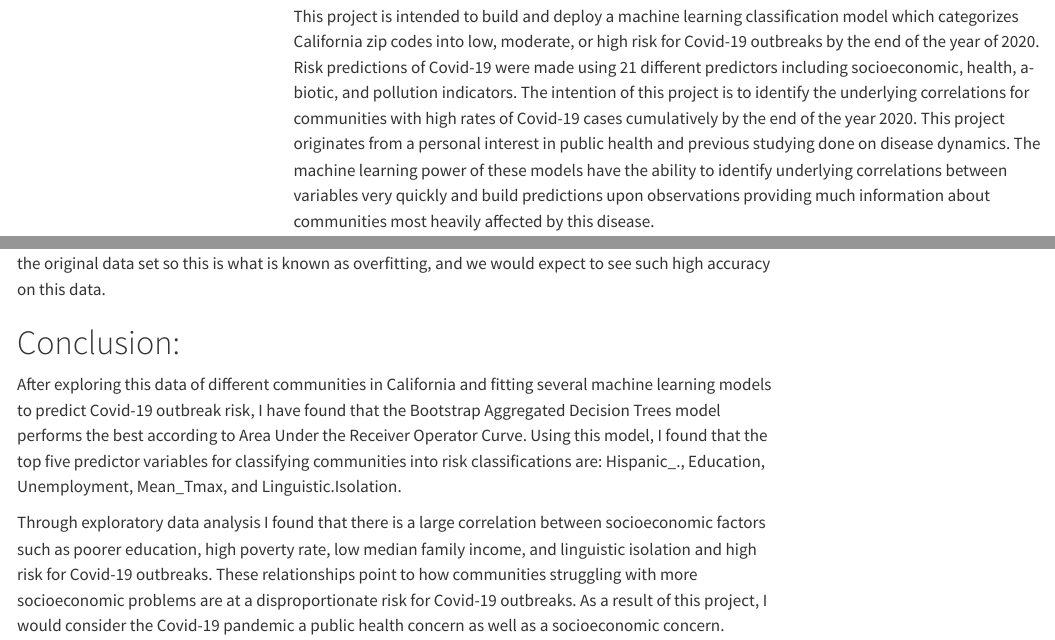
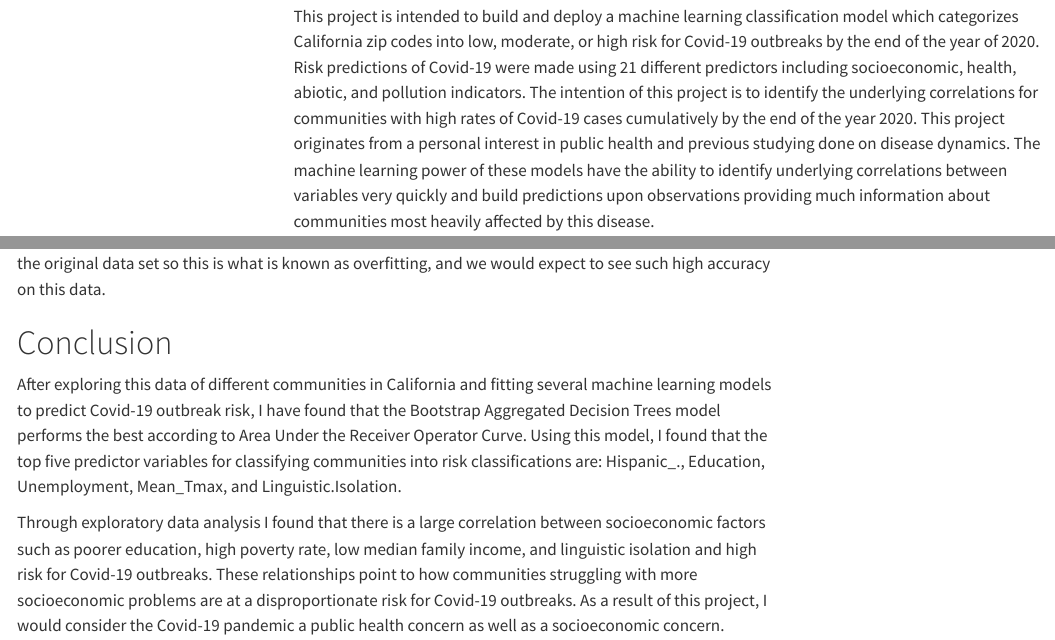
Before and after one commit to lyndseyumsted/PSTAT-131-final-project, a Quarto document (final_report.qmd): the page in a window 1100 px wide, from 230 px down, and a second part further down, joined at a grey line. Rendered offline with R 4.5, knitr and Pandoc in place of Quarto, with nearby package versions; some code elsewhere in the file could not run offline; menus at the side of the page are left out; long lines of code are wrapped; common packages that the code uses without loading them are loaded.

```diff
--- a/final_report.qmd
+++ b/final_report.qmd
@@ -9,7 +9,7 @@
 
 # Introduction
 
-This project is intended to build and deploy a machine learning classification model which categorizes California zip codes into low, moderate, or high risk for Covid-19 outbreaks by the end of the year of 2020. Risk predictions of Covid-19 were made using 21 different predictors including socioeconomic, health, a-biotic, and pollution indicators. The intention of this project is to identify the underlying correlations for communities with high rates of Covid-19 cases cumulatively by the end of the year 2020. This project originates from a personal interest in public health and previous studying done on disease dynamics. The machine learning power of these models have the ability to identify underlying correlations between variables very quickly and build predictions upon observations providing much information about communities most heavily affected by this disease.
+This project is intended to build and deploy a machine learning classification model which categorizes California zip codes into low, moderate, or high risk for Covid-19 outbreaks by the end of the year of 2020. Risk predictions of Covid-19 were made using 21 different predictors including socioeconomic, health, abiotic, and pollution indicators. The intention of this project is to identify the underlying correlations for communities with high rates of Covid-19 cases cumulatively by the end of the year 2020. This project originates from a personal interest in public health and previous studying done on disease dynamics. The machine learning power of these models have the ability to identify underlying correlations between variables very quickly and build predictions upon observations providing much information about communities most heavily affected by this disease.
 
 #### Packages and Libraries:
 
@@ -1197,7 +1197,7 @@
 
 These results may appear to be excellent but we have to remember that this model was trained on 80% of the original data set so this is what is known as overfitting, and we would expect to see such high accuracy on this data.
 
-# Conclusion:
+# Conclusion
 
 After exploring this data of different communities in California and fitting several machine learning models to predict Covid-19 outbreak risk, I have found that the Bootstrap Aggregated Decision Trees model performs the best according to Area Under the Receiver Operator Curve. Using this model, I found that the top five predictor variables for classifying communities into risk classifications are: Hispanic\_., Education, Unemployment, Mean_Tmax, and Linguistic.Isolation.
 
```
Also changed, not shown: scripts/tidying_data.R (+4 -0 lines), README.md, data/pandemic_cum.xlsx (added), visuals/gg_cum.rda, visuals/gg_new.rda.
